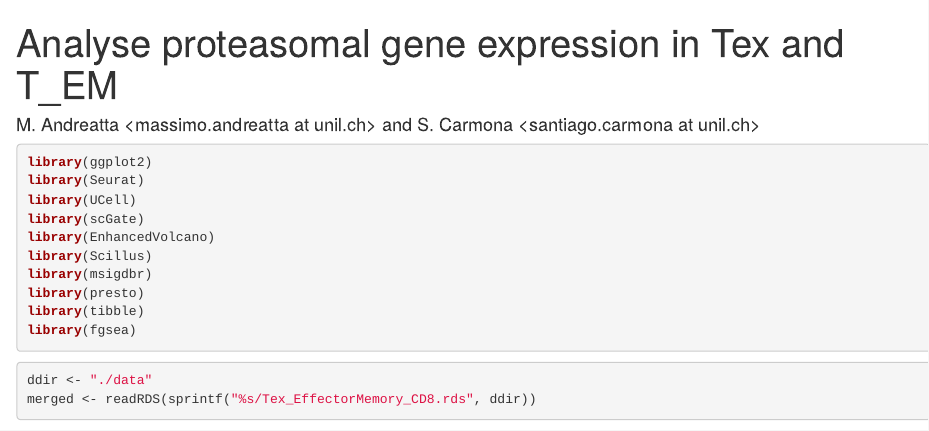
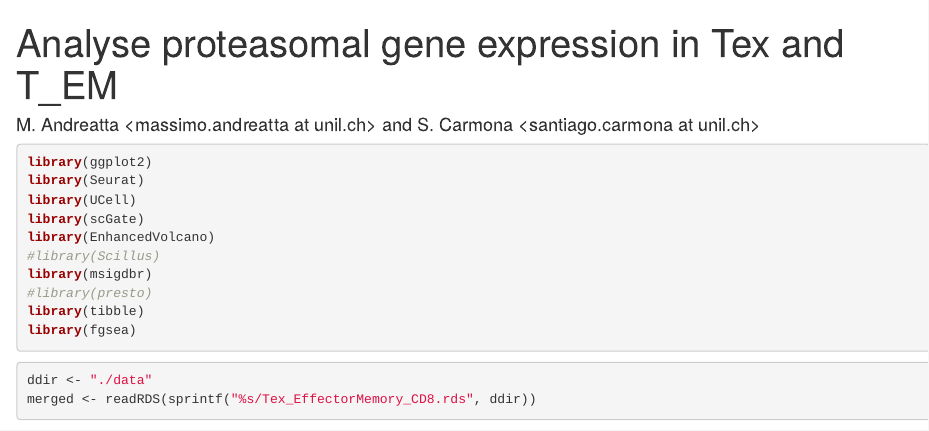
Before and after one commit to carmonalab/Proteasome_APlab, an R Markdown document (prev.heatmap.Rmd): the page in a window 1100 px wide, from its top. Rendered offline with R 4.5, knitr and Pandoc, with nearby package versions; some code elsewhere in the file could not run offline.

Commit message:
renv.lock

````diff
--- a/prev.heatmap.Rmd
+++ b/prev.heatmap.Rmd
@@ -15,9 +15,9 @@ library(Seurat)
 library(UCell)
 library(scGate)
 library(EnhancedVolcano)
-library(Scillus)
+#library(Scillus)
 library(msigdbr)
-library(presto)
+#library(presto)
 library(tibble)
 library(fgsea)
 ```
````
Also changed, not shown: 1 other file.
